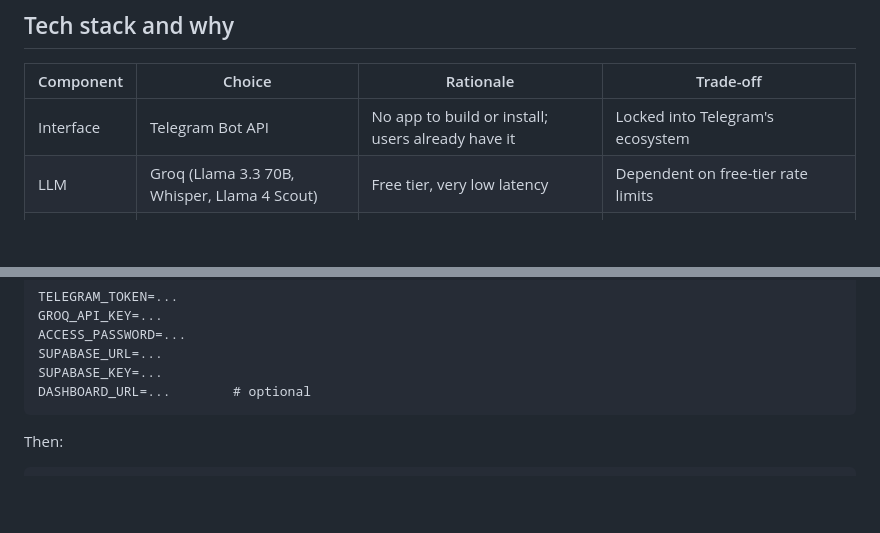
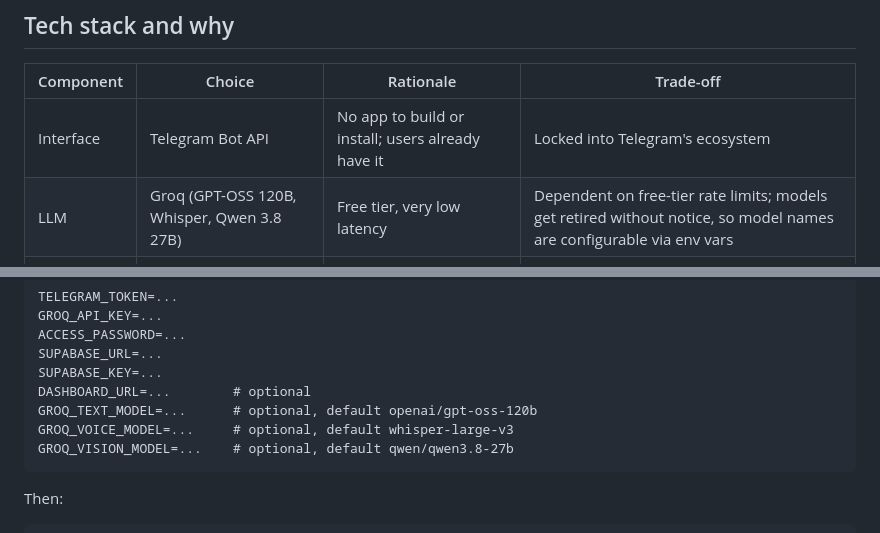
Before and after one commit to yardenkalderon/expense-bot, a Markdown page: README.md, 2 parts joined by grey strips. Drawn GitHub-style; blank space fills up the shorter version.

Commit message:
Update README for current Groq models and model env vars
Co-Authored-By: Claude Opus 5.5 <noreply@anthropic.com>
Claude-Session: https://claude.ai/code/session_01WcaDqMKphLM2NZ9eWSZXDb

````diff
--- a/README.md
+++ b/README.md
@@ -76,7 +76,7 @@ sent to a vision model. Both then follow the identical parse-validate-store path
 | Component | Choice | Rationale | Trade-off |
 |---|---|---|---|
 | Interface | Telegram Bot API | No app to build or install; users already have it | Locked into Telegram's ecosystem |
-| LLM | Groq (Llama 3.3 70B, Whisper, Llama 4 Scout) | Free tier, very low latency | Dependent on free-tier rate limits |
+| LLM | Groq (GPT-OSS 120B, Whisper, Qwen 3.8 27B) | Free tier, very low latency | Dependent on free-tier rate limits; models get retired without notice, so model names are configurable via env vars |
 | Database | Supabase (PostgreSQL) | Managed Postgres, simple Python client, no server ops | Free-tier limits |
 | Bot hosting | Railway | Runs a true 24/7 worker process, deploys on git push | Free-tier credit limits |
 | Dashboard | Streamlit | Full dashboard in pure Python — no JS/React needed | Sleeps when idle; re-runs the whole script per interaction |
@@ -133,6 +133,9 @@ ACCESS_PASSWORD=...
 SUPABASE_URL=...
 SUPABASE_KEY=...
 DASHBOARD_URL=...        # optional
+GROQ_TEXT_MODEL=...      # optional, default openai/gpt-oss-120b
+GROQ_VOICE_MODEL=...     # optional, default whisper-large-v3
+GROQ_VISION_MODEL=...    # optional, default qwen/qwen3.8-27b
 ```
 
 Then:
````
Also changed, not shown: other parts of README.md (+1 -1 lines).
